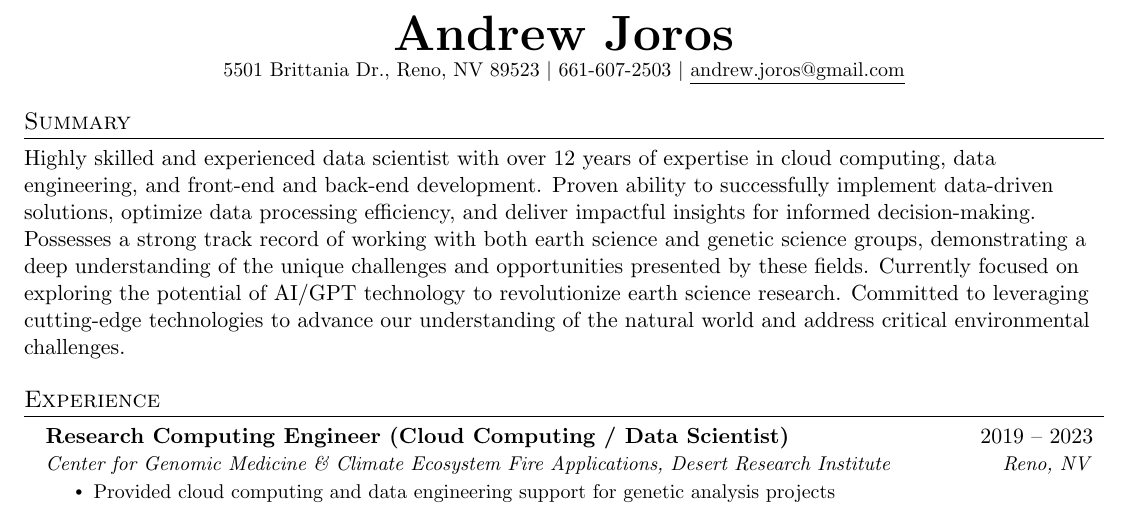
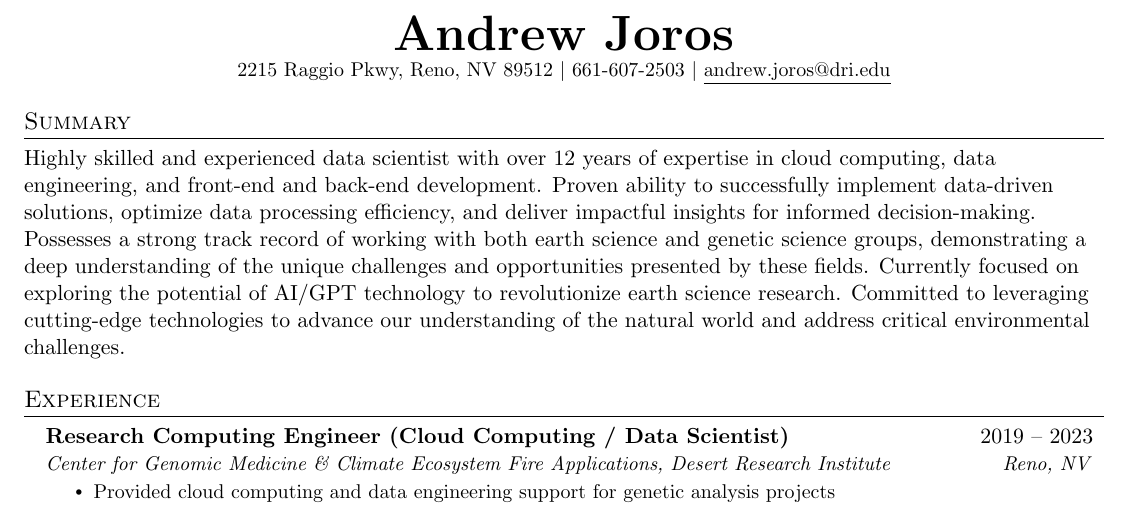
Before and after one commit to ajoros/resume, a LaTeX CV (andrew_joros_resume.tex): part of page 1 of 3, cut so that both start at the same text. Compiled offline with pdfLaTeX.

Commit message:
Update to DRI address and email

```diff
--- a/andrew_joros_resume.tex
+++ b/andrew_joros_resume.tex
@@ -108,8 +108,8 @@
 %----------HEADING----------
 \begin{center}
     \textbf{\Huge \scshape Andrew Joros} \\ \vspace{1pt}
-    \small 5501 Brittania Dr., Reno, NV 89523 $|$ 661-607-2503 $|$
-    \href{mailto:andrew.joros@gmail.com}{\underline{andrew.joros@gmail.com}}
+    \small 2215 Raggio Pkwy, Reno, NV 89512 $|$ 661-607-2503 $|$
+    \href{mailto:andrew.joros@dri.edu}{\underline{andrew.joros@dri.edu}}
 \end{center}
 
 
```
